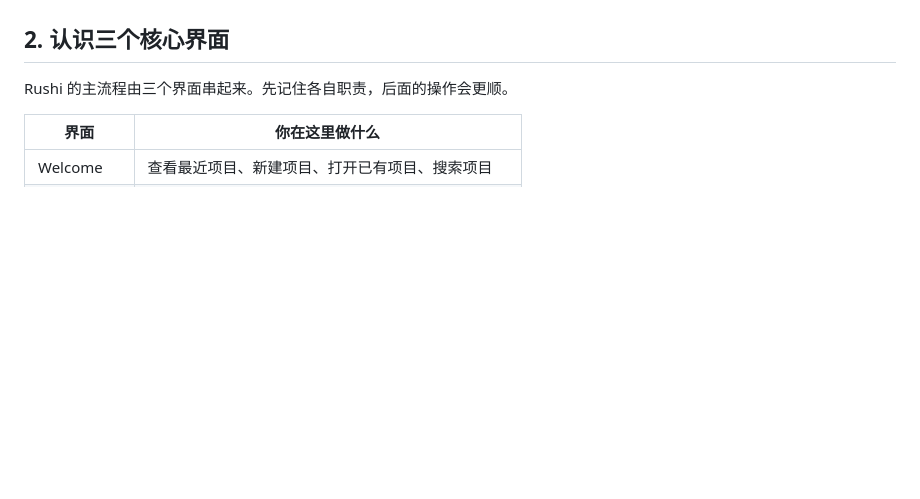
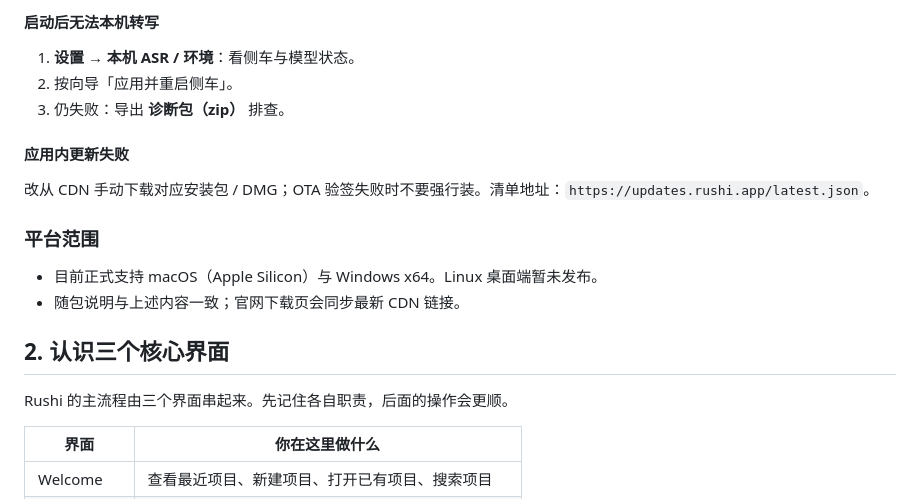
Before and after one commit to Abe-Junwei/rushi-site, a Markdown page: docs/getting-started.md, the part around one of its changes. GitHub-like rendering; blank space fills up the shorter version.

```diff
--- a/docs/getting-started.md
+++ b/docs/getting-started.md
@@ -42,3 +100,17 @@ foldSections: true
+#### 启动后无法本机转写
+
+1. **设置 → 本机 ASR / 环境**：看侧车与模型状态。
+2. 按向导「应用并重启侧车」。
+3. 仍失败：导出 **诊断包（zip）** 排查。
+
+#### 应用内更新失败
+
+改从 CDN 手动下载对应安装包 / DMG；OTA 验签失败时不要强行装。清单地址：`https://updates.rushi.app/latest.json`。
+
+### 平台范围
+
+- 目前正式支持 macOS（Apple Silicon）与 Windows x64。Linux 桌面端暂未发布。
+- 随包说明与上述内容一致；官网下载页会同步最新 CDN 链接。
 
 ## 2. 认识三个核心界面
 
```
Also changed, not shown: other parts of docs/getting-started.md (+76 -18 lines).
